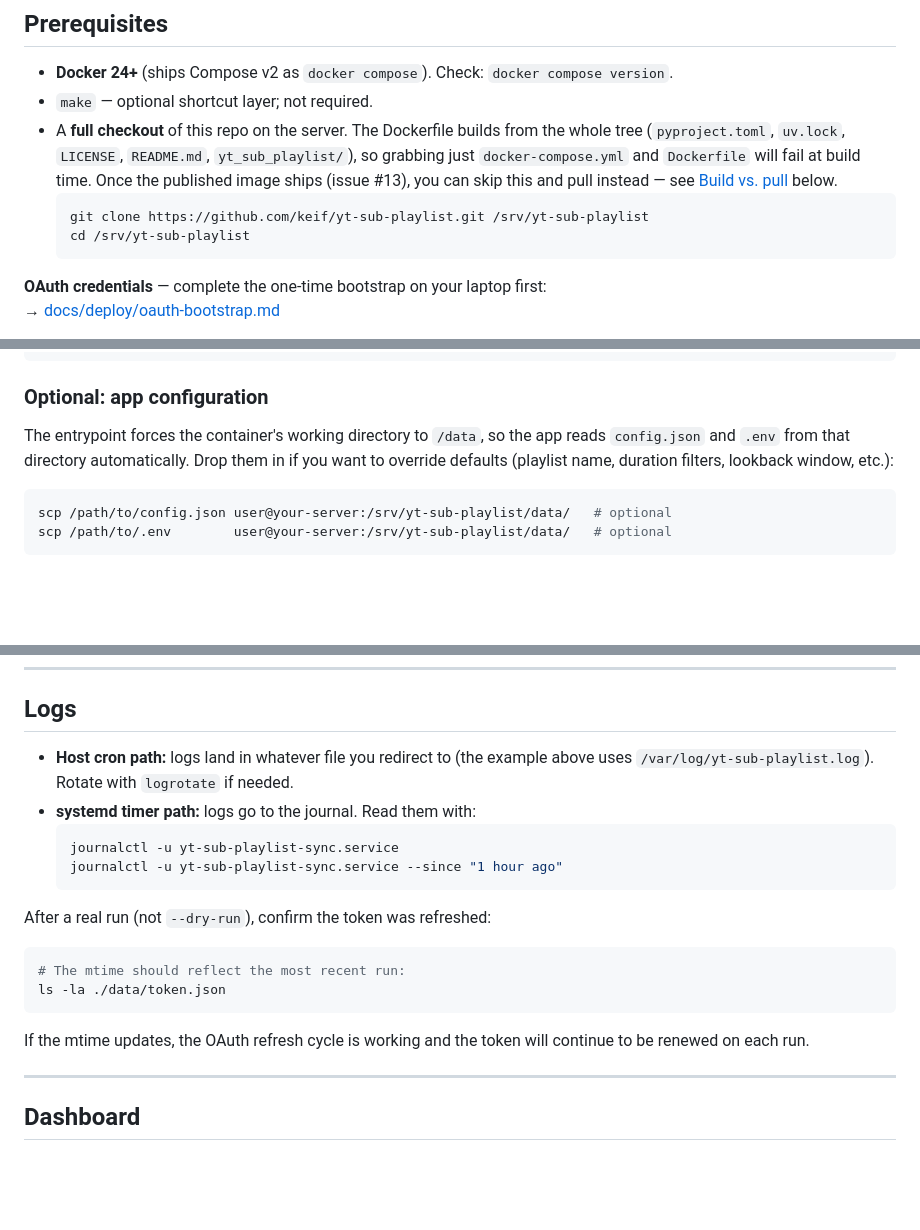
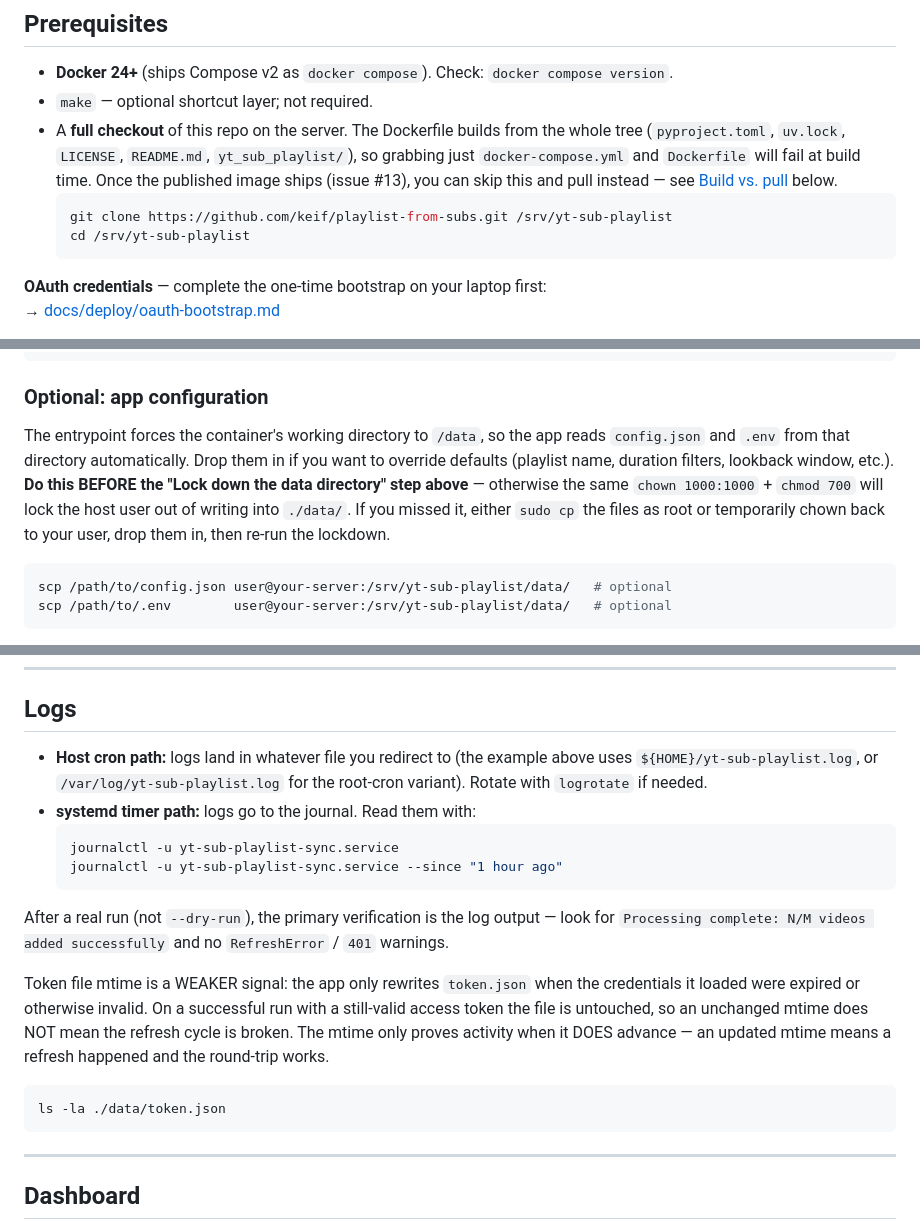
Before and after one commit to keif/playlist-from-subs, a Markdown page: docs/deploy/docker.md, 3 parts joined by grey strips. Rendered like a GitHub page; blank space fills up the shorter version.

Commit message:
fix(deploy/docker): fix clone URL + four consistency findings
Codex second pass:

- Wrong repo name: 'keif/yt-sub-playlist' → 'keif/playlist-from-subs'.
  Users cloning would have hit a 404 or the wrong repo.
- Optional config.json/.env copies were still AFTER the lockdown step,
  so the same UID-1000 issue that broke the credentials copy would break
  the optional-config copy. Added explicit ordering warning + fallback.
- Log-file inconsistency: the note at line 221 still referenced the old
  /var/log/ path even though the example above it was already $HOME.
  Reconciled to name both variants.
- Token mtime is not a reliable success signal — the app only rewrites
  token.json when it refreshed credentials, so an unchanged mtime after
  a successful run is normal. Rewrote the verification section: log line
  is the primary signal, mtime is a weaker one-way indicator.

````diff
--- a/docs/deploy/docker.md
+++ b/docs/deploy/docker.md
@@ -10,7 +10,7 @@ Self-host `yt-sub-playlist` on any Linux VPS (or local machine) with Docker inst
 - `make` — optional shortcut layer; not required.
 - A **full checkout** of this repo on the server. The Dockerfile builds from the whole tree (`pyproject.toml`, `uv.lock`, `LICENSE`, `README.md`, `yt_sub_playlist/`), so grabbing just `docker-compose.yml` and `Dockerfile` will fail at build time. Once the published image ships (issue #13), you can skip this and pull instead — see [Build vs. pull](#build-vs-pull) below.
   ```bash
-  git clone https://github.com/keif/yt-sub-playlist.git /srv/yt-sub-playlist
+  git clone https://github.com/keif/playlist-from-subs.git /srv/yt-sub-playlist
   cd /srv/yt-sub-playlist
   ```
 
@@ -77,7 +77,14 @@ sudo chmod 700 ./data
 
 ### Optional: app configuration
 
-The entrypoint forces the container's working directory to `/data`, so the app reads `config.json` and `.env` from that directory automatically. Drop them in if you want to override defaults (playlist name, duration filters, lookback window, etc.):
+The entrypoint forces the container's working directory to `/data`, so the
+app reads `config.json` and `.env` from that directory automatically. Drop
+them in if you want to override defaults (playlist name, duration filters,
+lookback window, etc.). **Do this BEFORE the "Lock down the data directory"
+step above** — otherwise the same `chown 1000:1000` + `chmod 700` will lock
+the host user out of writing into `./data/`. If you missed it, either
+`sudo cp` the files as root or temporarily chown back to your user, drop
+them in, then re-run the lockdown.
 
 ```bash
 scp /path/to/config.json user@your-server:/srv/yt-sub-playlist/data/   # optional
@@ -211,21 +218,27 @@ sudo systemctl start yt-sub-playlist-sync.service
 
 ## Logs
 
-- **Host cron path:** logs land in whatever file you redirect to (the example above uses `/var/log/yt-sub-playlist.log`). Rotate with `logrotate` if needed.
+- **Host cron path:** logs land in whatever file you redirect to (the example above uses `${HOME}/yt-sub-playlist.log`, or `/var/log/yt-sub-playlist.log` for the root-cron variant). Rotate with `logrotate` if needed.
 - **systemd timer path:** logs go to the journal. Read them with:
   ```bash
   journalctl -u yt-sub-playlist-sync.service
   journalctl -u yt-sub-playlist-sync.service --since "1 hour ago"
   ```
 
-After a real run (not `--dry-run`), confirm the token was refreshed:
+After a real run (not `--dry-run`), the primary verification is the log
+output — look for `Processing complete: N/M videos added successfully`
+and no `RefreshError` / `401` warnings.
+
+Token file mtime is a WEAKER signal: the app only rewrites `token.json`
+when the credentials it loaded were expired or otherwise invalid. On a
+successful run with a still-valid access token the file is untouched, so
+an unchanged mtime does NOT mean the refresh cycle is broken. The mtime
+only proves activity when it DOES advance — an updated mtime means a
+refresh happened and the round-trip works.
 
 ```bash
-# The mtime should reflect the most recent run:
 ls -la ./data/token.json
 ```
-
-If the mtime updates, the OAuth refresh cycle is working and the token will continue to be renewed on each run.
 
 ---
 
````
Also changed, not shown: other parts of docs/deploy/docker.md (+1 -1 lines).
